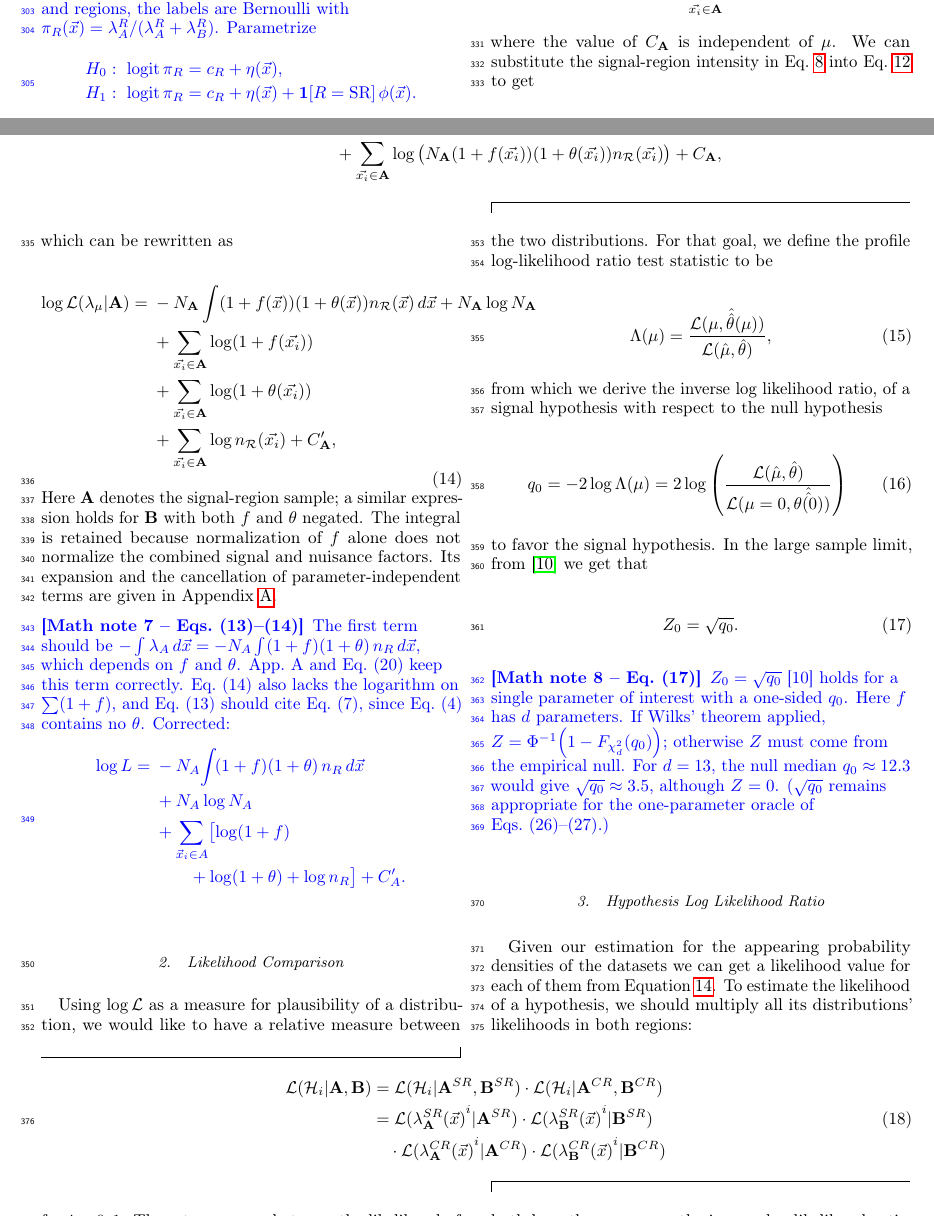
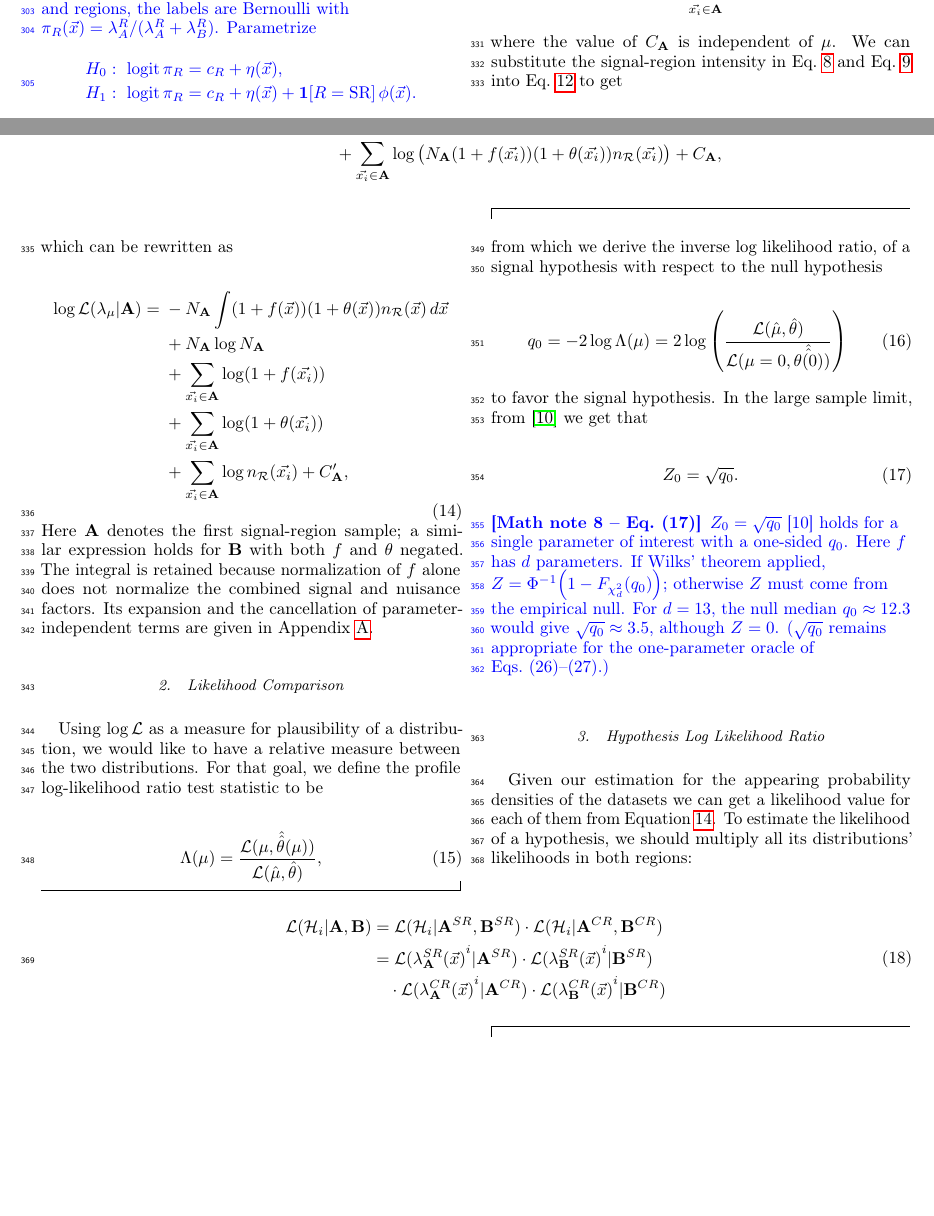
Before and after one commit to eladushiki/lfvddp, a LaTeX paper (paper/ddppaper2.tex, which reads common/sections/formalism/distribution_likelihood.tex): two parts of pages 5 and 6 of 25, joined at a grey line, cut so that both start at the same text, the shorter picture padded with empty space. Compiled offline with pdfLaTeX.

Commit message:
addressed yotam's math note 7

```diff
--- a/common/sections/formalism/distribution_likelihood.tex
+++ b/common/sections/formalism/distribution_likelihood.tex
@@ -71,7 +71,7 @@ For our test statistic, we consider the log-likelihood measure
 \end{aligned}
 \end{equation}
 
-\noindent where the value of $C_{\dataset{A}}$ is independent of $\param$. We can substitute the signal-region intensity in Eq.~\ref{eq:sr_hypothesis_statement} into Eq.~\ref{eq:log_likelihood_of_a_distribution} to get
+\noindent where the value of $C_{\dataset{A}}$ is independent of $\param$. We can substitute the signal-region intensity in Eq.~\ref{eq:sr_hypothesis_statement} and Eq.~\ref{eq:cr_hypothesis_statement} into Eq.~\ref{eq:log_likelihood_of_a_distribution} to get
 
 \begin{wideequations}
 \begin{equation}
@@ -90,7 +90,7 @@ For our test statistic, we consider the log-likelihood measure
 \begin{aligned}
     \llikelihood( \lambda_\param | \dataset{A}) ={}&
     -N_{\dataset{A}}\int (1+f(\anyevent))(1+\nparam(\anyevent))\refdist\,d\anyevent
-    + N_{\dataset{A}}\log{N_{\dataset{A}}}
+    \\& + N_{\dataset{A}}\log{N_{\dataset{A}}}
     \\& + \sum_{\event \in \dataset{A}} \log(1 + f(\event)) \\&
     + \sum_{\event \in \dataset{A}} \log(1 + \nparam(\event))
     \\& + \sum_{\event \in \dataset{A}} \log \refdist[\event]
@@ -98,30 +98,12 @@ For our test statistic, we consider the log-likelihood measure
 \end{aligned}
 \end{equation}
 
-\noindent Here $\dataset{A}$ denotes the signal-region sample; a similar
+\noindent Here $\dataset{A}$ denotes the first signal-region sample; a similar
 expression holds for $\dataset{B}$ with both $f$ and $\nparam$ negated.
 The integral is retained because normalization of $f$ alone does not
 normalize the combined signal and nuisance factors. Its expansion and
 the cancellation of parameter-independent terms are given in
 Appendix~\ref{Appendix_Tvalue}.
-
-\iftrue % MATH NOTE 7  (to hide: change \iftrue to \iffalse)
-\par\medskip\noindent{\color{blue}\raggedright\textbf{[Math note 7 -- Eqs.~(13)--(14)]}\enspace
-The first term should be
-$-\int\lambda_A\,d\vec x=-N_A\int(1+f)(1+\theta)\,n_R\,d\vec x$, which
-depends on $f$ and $\theta$. App.~A and Eq.~(20) keep this term
-correctly. Eq.~(14) also lacks the logarithm on $\sum(1+f)$, and
-Eq.~(13) should cite Eq.~(7), since Eq.~(4) contains no $\theta$.
-Corrected:
-\[
-\begin{aligned}
-\log L={}&-N_A\!\int\!(1+f)(1+\theta)\,n_R\,d\vec x\\&+N_A\log N_A
-\\&+\sum_{\vec x_i\in A}\bigl[\log(1+f)\\
-&\qquad+\log(1+\theta)+\log n_R\bigr]+C'_A .
-\end{aligned}
-\]\par}\medskip
-\fi % end of MATH NOTE 7
-
 
 \subsubsection{Likelihood Comparison}
 
```
Also changed, not shown: common/sections/appendices/t_value_computation.tex (+0 -4 lines).
